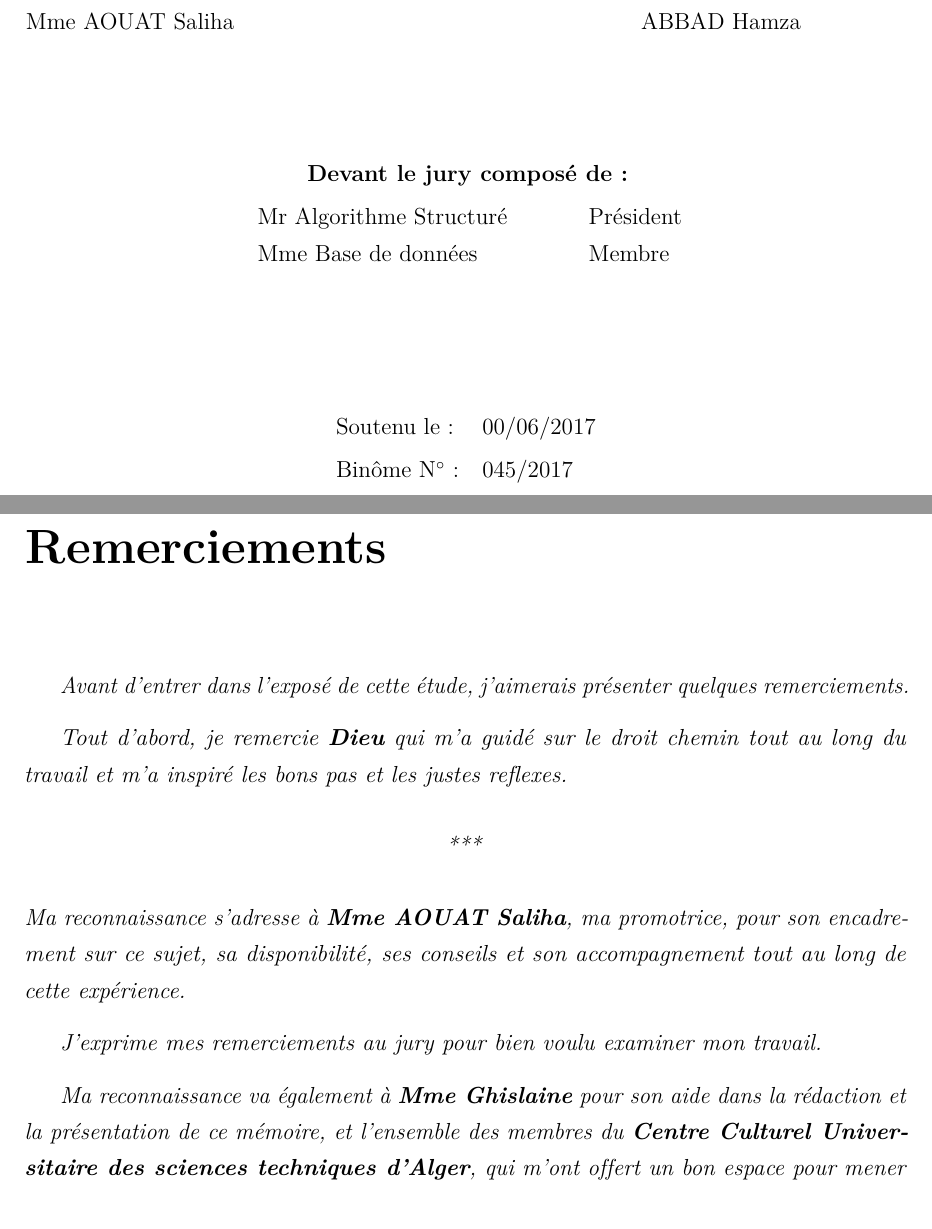
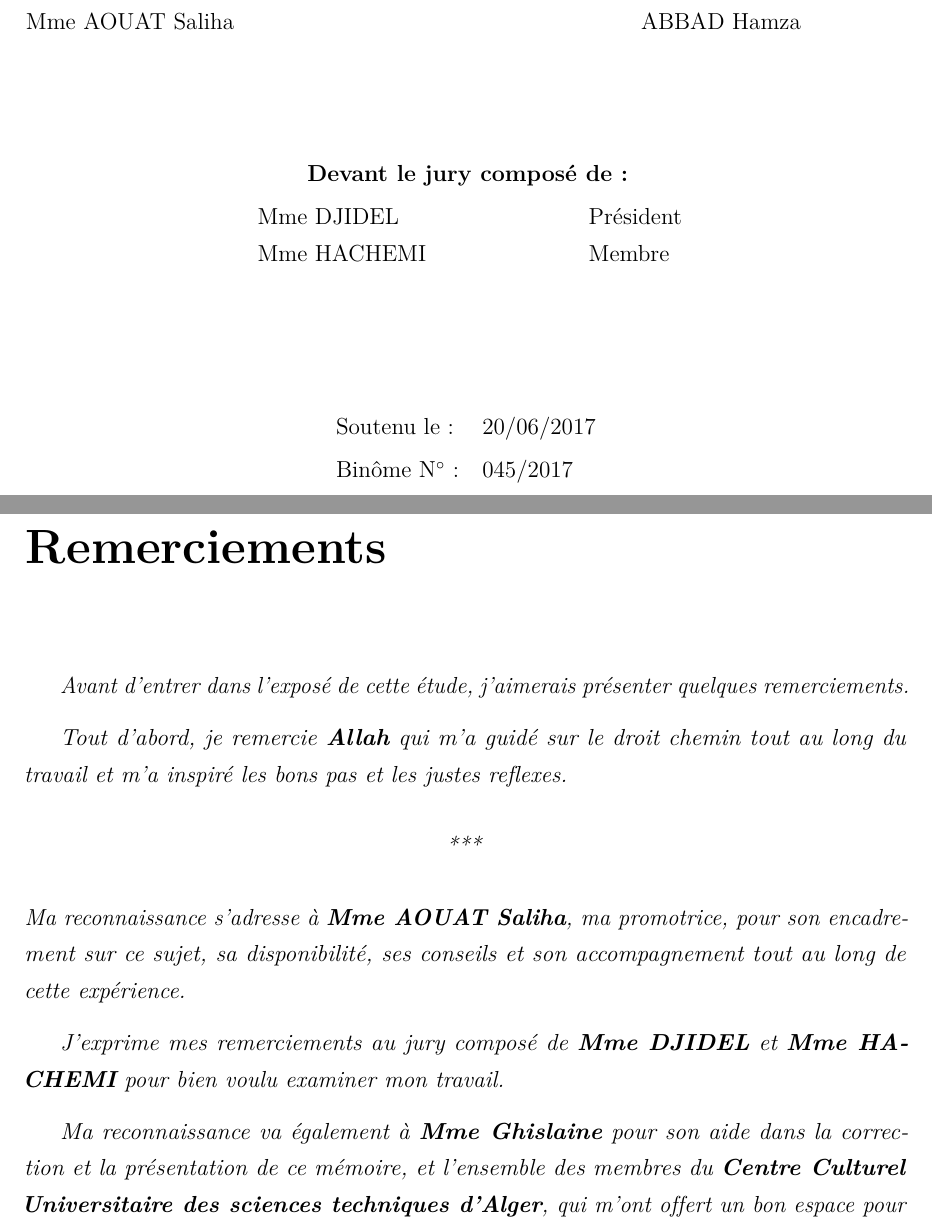
Before and after one commit to Hamza5/PFE-Master, a LaTeX document (Mémoire/Mémoire.tex, which reads Mémoire/Page_de_garde.tex, Mémoire/Remerciements.tex): two parts of pages 1 and 2 of 72, joined at a grey line, cut so that both start at the same text. Compiled offline with pdfLaTeX.

Commit message:
Finaliser le mémoire

```diff
--- a/Mémoire/Mémoire.tex
+++ b/Mémoire/Mémoire.tex
@@ -67,7 +67,7 @@
   #1
   \cleardoublepage
   \endgroup}
-\makeatletter
+\makeatother
 % Fin
 
 \begin{document}
--- a/Mémoire/Page_de_garde.tex
+++ b/Mémoire/Page_de_garde.tex
@@ -64,15 +64,15 @@ ABBAD Hamza
 
 \begin{minipage}[c]{0.5\textwidth}
 \begin{tabular}{p{0.7\textwidth} l}
-Mr Algorithme Structuré & Président \\
-Mme Base de données & Membre
+Mme DJIDEL & Président \\
+Mme HACHEMI & Membre
 \end{tabular}
 \end{minipage}
 
 \vfill
 
 \begin{tabular}{l l}
-  Soutenu le : & 00/06/2017 \\[0.3em]
+  Soutenu le : & 20/06/2017 \\[0.3em]
   Binôme N$^\circ$ : & 045/2017
 \end{tabular}
 \end{center}
--- a/Mémoire/Remerciements.tex
+++ b/Mémoire/Remerciements.tex
@@ -5,7 +5,7 @@
 
 Avant d'entrer dans l'exposé de cette étude, j'aimerais présenter quelques remerciements.
 
-Tout d'abord, je remercie \textbf{Dieu} qui m'a guidé sur le droit chemin tout
+Tout d'abord, je remercie \textbf{Allah} qui m'a guidé sur le droit chemin tout
 au long du travail et m'a inspiré les bons pas et les justes reflexes.
 \begin{center}
 ***
@@ -14,10 +14,11 @@ Ma reconnaissance s'adresse à \textbf{Mme AOUAT Saliha}, ma promotrice,
 pour son encadrement sur ce sujet, sa disponibilité, ses conseils et son accompagnement
 tout au long de cette expérience.
 
-J'exprime mes remerciements au jury pour bien voulu examiner mon travail.
+J'exprime mes remerciements au jury composé de \textbf{Mme DJIDEL} et \textbf{Mme HACHEMI}
+pour bien voulu examiner mon travail.
 
 Ma reconnaissance va également à \textbf{Mme Ghislaine} pour son aide dans
-la rédaction et la présentation de ce mémoire, et l'ensemble des membres du
+la correction et la présentation de ce mémoire, et l'ensemble des membres du
 \textbf{Centre Culturel Universitaire des sciences techniques d'Alger}, qui
 m'ont offert un bon espace pour mener à bien ce travail.
 
```
Also changed, not shown: Mémoire/Chapitre2.tex (+4 -4 lines), Mémoire/Chapitre3.tex (+1 -1 lines), Mémoire/Chapitre5.tex (+4 -4 lines), Mémoire/webographie.bib (+2 -1 lines), Mémoire/pictures/ComputerControler.jpg, Mémoire/pictures/ComputerControler_connected.jpg.
